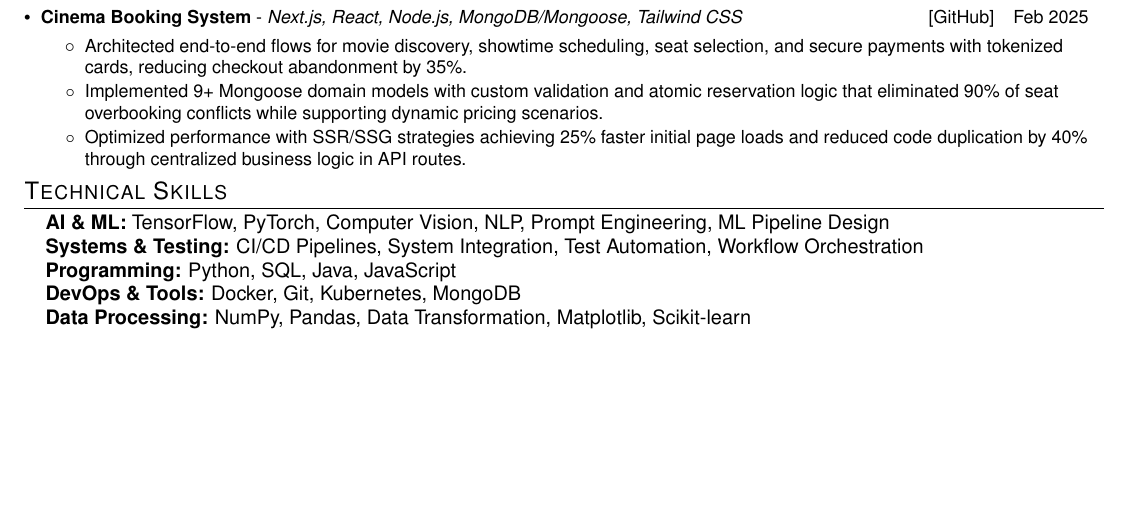
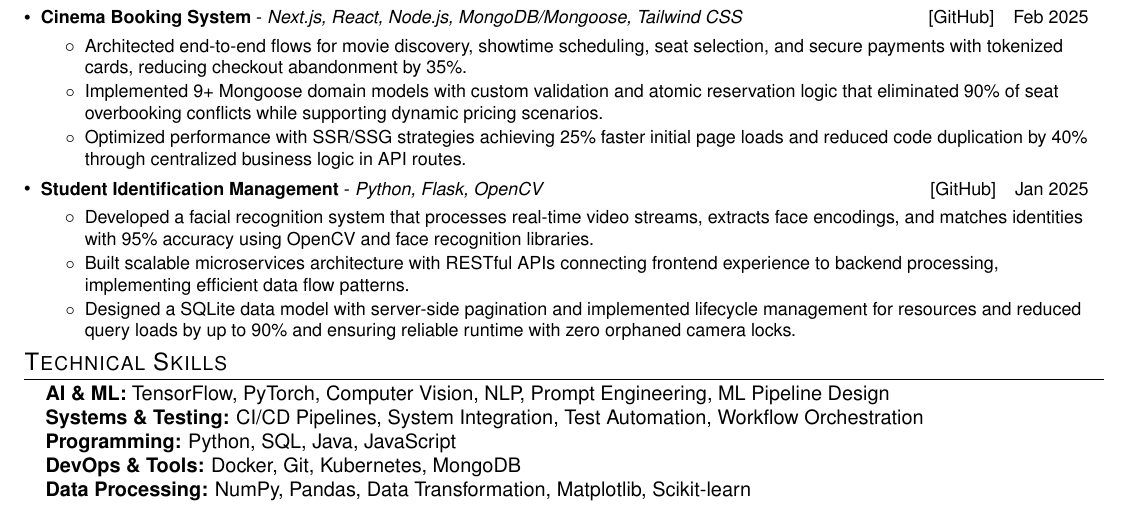
Before and after one commit to venu284/Resume, a LaTeX CV (resume.tex): part of the page before the commit and part of page 1 of 2 after it, cut so that both start at the same text, the shorter picture padded with empty space. Compiled offline with pdfLaTeX.

Commit message:
Restore Student Identification Management project details
Restored project details for the Student Identification Management project, including descriptions of facial recognition system and microservices architecture.

```diff
--- a/resume.tex
+++ b/resume.tex
@@ -175,13 +175,13 @@
             \resumeItem{Optimized performance with SSR/SSG strategies achieving 25\% faster initial page loads and reduced code duplication by 40\% through centralized business logic in API routes.}
           \resumeItemListEnd
 
-      %\resumeProjectHeading
-          %{Student Identification Management}{Python, Flask, OpenCV}{Jan 2025}{https://github.com/venu284/Student-Identification-Management.git}
-         % \resumeItemListStart
-          %  \resumeItem{Developed a facial recognition system that processes real-time video streams, extracts face encodings, and matches identities with 95\% accuracy using OpenCV and face recognition libraries.}
-          %  \resumeItem{Built scalable microservices architecture with RESTful APIs connecting frontend experience to backend processing, implementing efficient data flow patterns.}
-          %  \resumeItem{Designed a SQLite data model with server-side pagination and implemented lifecycle management for resources and reduced query loads by up to 90\% and ensuring reliable runtime with zero orphaned camera locks.}
-         % \resumeItemListEnd
+      \resumeProjectHeading
+          {Student Identification Management}{Python, Flask, OpenCV}{Jan 2025}{https://github.com/venu284/Student-Identification-Management.git}
+          \resumeItemListStart
+            \resumeItem{Developed a facial recognition system that processes real-time video streams, extracts face encodings, and matches identities with 95\% accuracy using OpenCV and face recognition libraries.}
+            \resumeItem{Built scalable microservices architecture with RESTful APIs connecting frontend experience to backend processing, implementing efficient data flow patterns.}
+            \resumeItem{Designed a SQLite data model with server-side pagination and implemented lifecycle management for resources and reduced query loads by up to 90\% and ensuring reliable runtime with zero orphaned camera locks.}
+          \resumeItemListEnd
 
 
 
```
